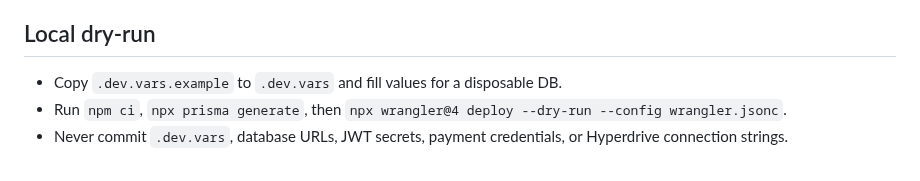
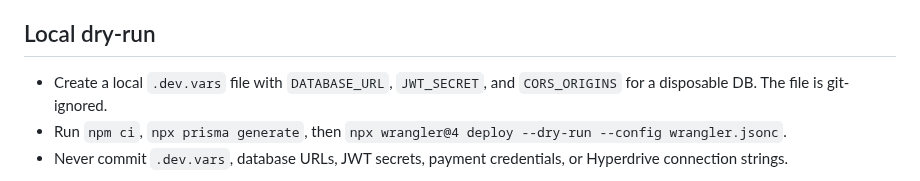
Before and after one commit to pascalnanousympathie-alt/LudoMada, a Markdown page: docs/CLOUDFLARE-WORKERS-MIGRATION.md, the part around the change. Rendered like a GitHub page.

Commit message:
docs(cloudflare): clarify local secret setup

```diff
--- a/docs/CLOUDFLARE-WORKERS-MIGRATION.md
+++ b/docs/CLOUDFLARE-WORKERS-MIGRATION.md
@@ -71,7 +71,7 @@ database or run migrations against the old volume blindly.
 
 ## Local dry-run
 
-- Copy `.dev.vars.example` to `.dev.vars` and fill values for a disposable DB.
+- Create a local `.dev.vars` file with `DATABASE_URL`, `JWT_SECRET`, and `CORS_ORIGINS` for a disposable DB. The file is git-ignored.
 - Run `npm ci`, `npx prisma generate`, then
   `npx wrangler@4 deploy --dry-run --config wrangler.jsonc`.
 - Never commit `.dev.vars`, database URLs, JWT secrets, payment credentials, or
```
